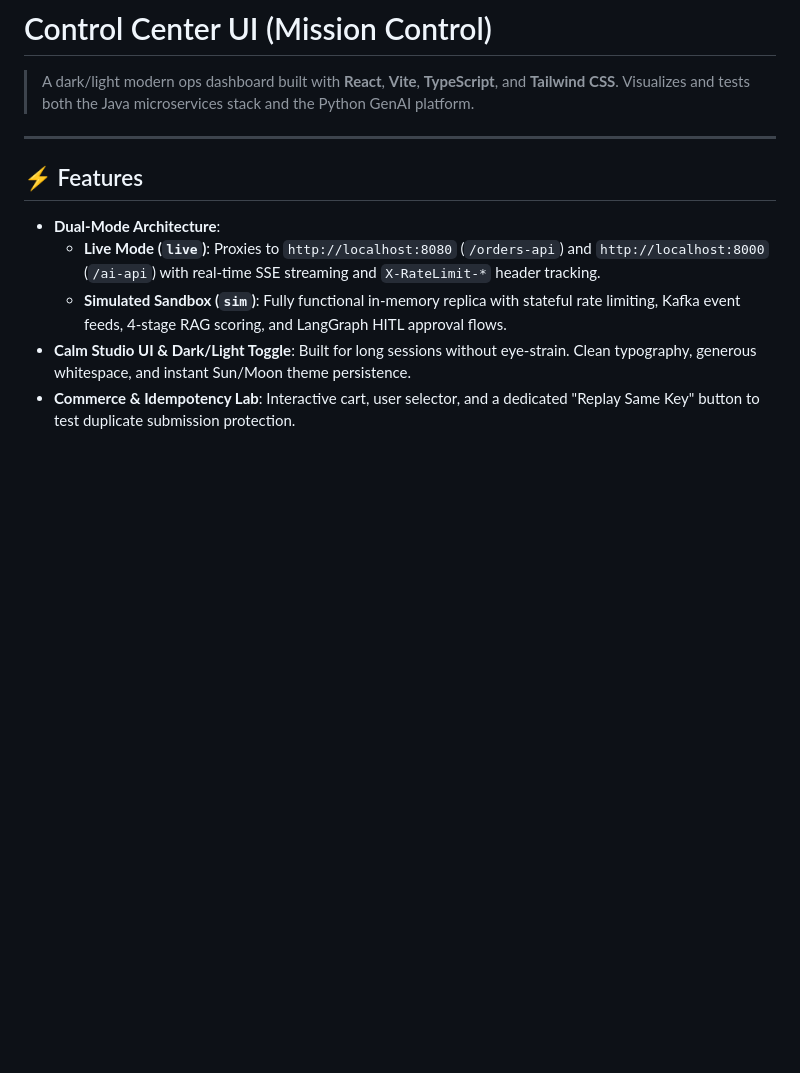
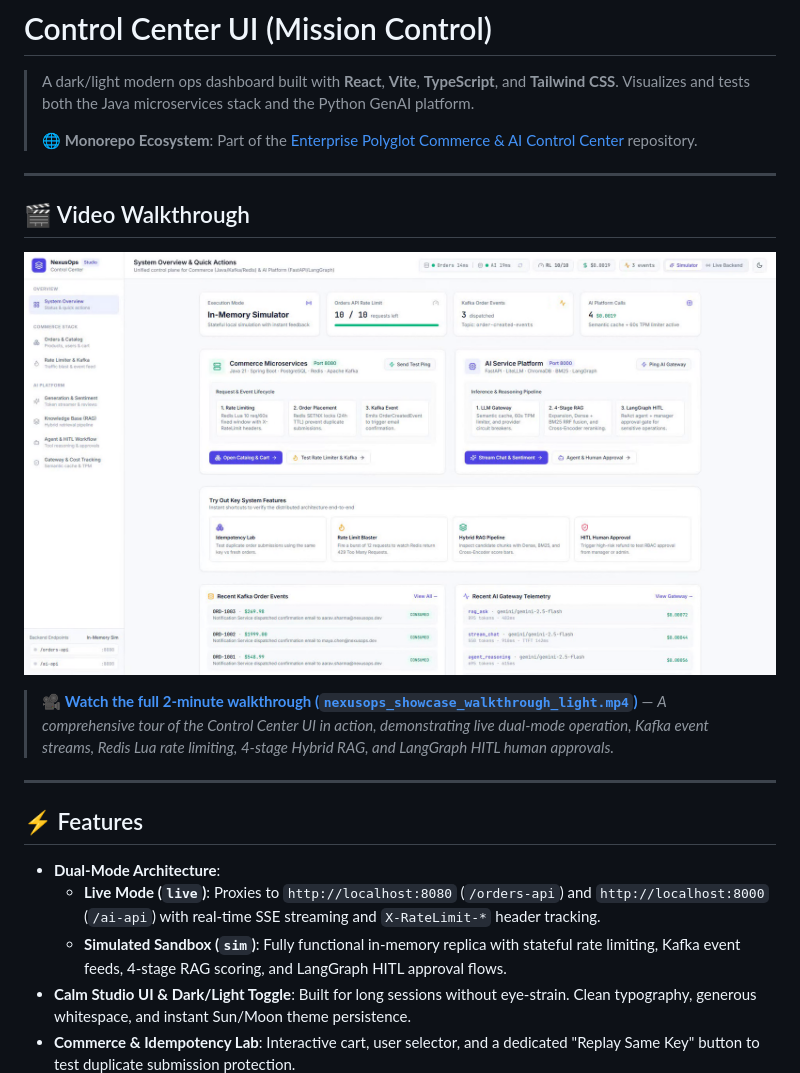
Before and after one commit to hk2257853/ecommerce-microservices-backend, a Markdown page: control-center-ui/README.md, the part around the change. GitHub-like rendering; pictures changed too: nexusops_showcase_thumbnail.png (added); blank space fills up the shorter version.

Commit message:
docs(showcase): add NexusOps walkthrough video and preview thumbnail to README

```diff
--- a/control-center-ui/README.md
+++ b/control-center-ui/README.md
@@ -1,6 +1,16 @@
 # Control Center UI (Mission Control)
 
 > A dark/light modern ops dashboard built with **React**, **Vite**, **TypeScript**, and **Tailwind CSS**. Visualizes and tests both the Java microservices stack and the Python GenAI platform.
+>
+> 🌐 **Monorepo Ecosystem**: Part of the [Enterprise Polyglot Commerce & AI Control Center](../README.md) repository.
+
+---
+
+## 🎬 Video Walkthrough
+
+[![NexusOps Studio Walkthrough](../nexusops_showcase_thumbnail.png)](../nexusops_showcase_walkthrough_light.mp4)
+
+> 🎥 **[Watch the full 2-minute walkthrough (`nexusops_showcase_walkthrough_light.mp4`)](../nexusops_showcase_walkthrough_light.mp4)** — *A comprehensive tour of the Control Center UI in action, demonstrating live dual-mode operation, Kafka event streams, Redis Lua rate limiting, 4-stage Hybrid RAG, and LangGraph HITL human approvals.*
 
 ---
 
```
Also changed, not shown: README.md (+8 -0 lines), 1 other file.
